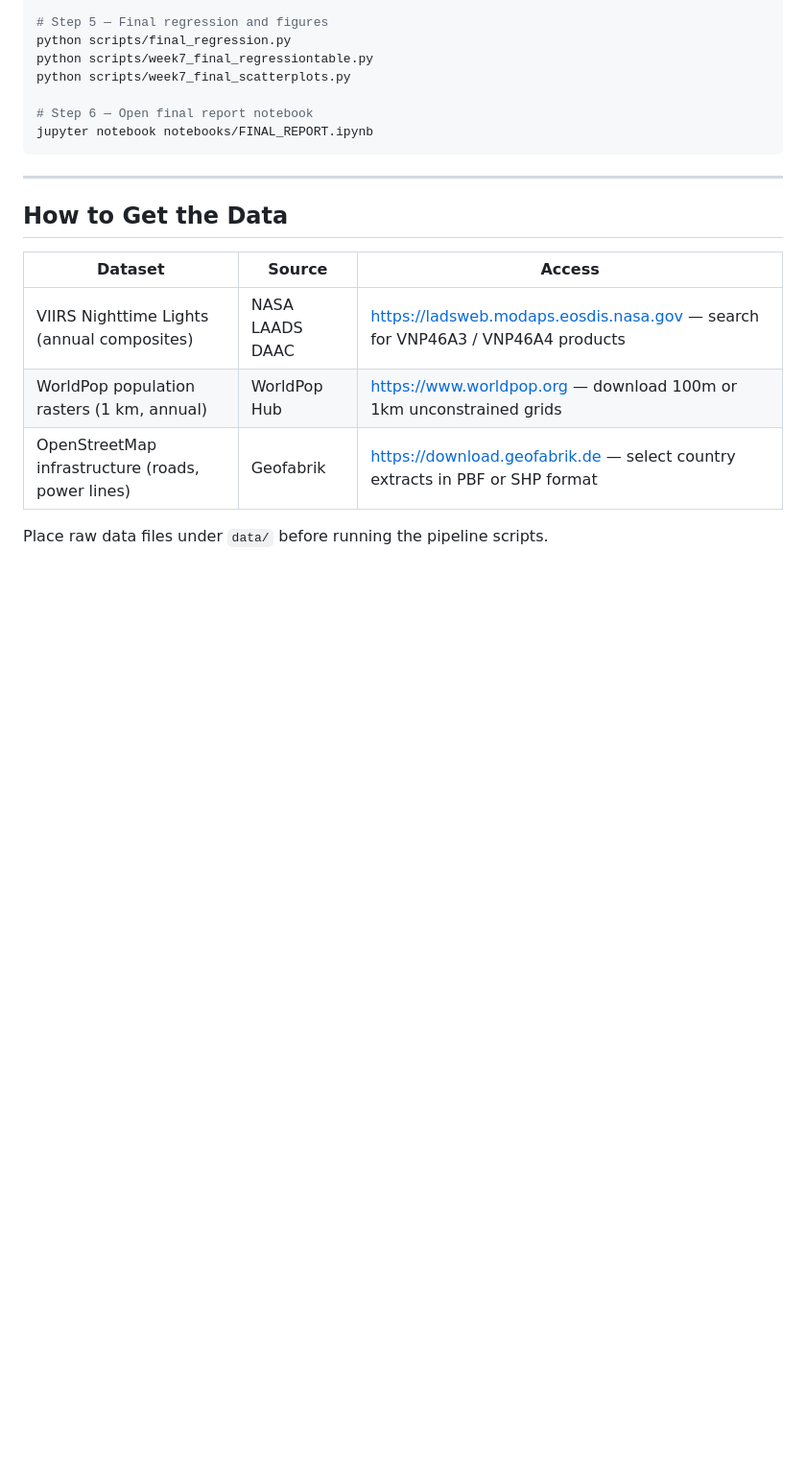
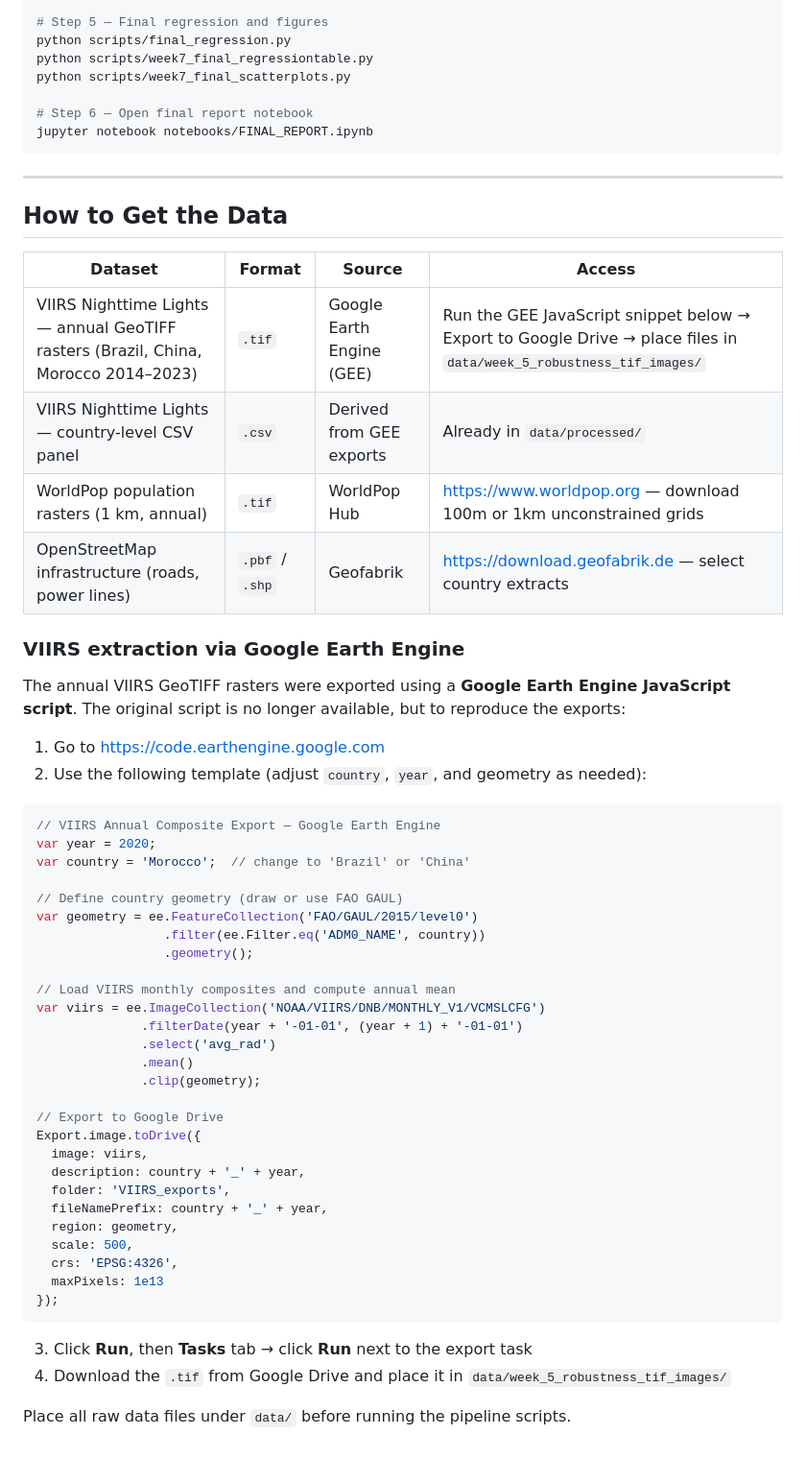
Before and after one commit to namibarsbold/STATS201-Course-project, a Markdown page: README.md, the part around the change. Shown at 96% size. Rendered like a GitHub page; blank space fills up the shorter version.

Commit message:
Add GEE VIIRS extraction method to README
Document how the annual VIIRS GeoTIFF rasters (Brazil, China, Morocco
2014-2023) were obtained via a Google Earth Engine JavaScript export,
including a reproducible template script for future users.

````diff
--- a/README.md
+++ b/README.md
@@ -93,10 +93,51 @@ jupyter notebook notebooks/FINAL_REPORT.ipynb
 
 ## How to Get the Data
 
-| Dataset | Source | Access |
-|---------|--------|--------|
-| VIIRS Nighttime Lights (annual composites) | NASA LAADS DAAC | https://ladsweb.modaps.eosdis.nasa.gov — search for VNP46A3 / VNP46A4 products |
-| WorldPop population rasters (1 km, annual) | WorldPop Hub | https://www.worldpop.org — download 100m or 1km unconstrained grids |
-| OpenStreetMap infrastructure (roads, power lines) | Geofabrik | https://download.geofabrik.de — select country extracts in PBF or SHP format |
+| Dataset | Format | Source | Access |
+|---------|--------|--------|--------|
+| VIIRS Nighttime Lights — annual GeoTIFF rasters (Brazil, China, Morocco 2014–2023) | `.tif` | Google Earth Engine (GEE) | Run the GEE JavaScript snippet below → Export to Google Drive → place files in `data/week_5_robustness_tif_images/` |
+| VIIRS Nighttime Lights — country-level CSV panel | `.csv` | Derived from GEE exports | Already in `data/processed/` |
+| WorldPop population rasters (1 km, annual) | `.tif` | WorldPop Hub | https://www.worldpop.org — download 100m or 1km unconstrained grids |
+| OpenStreetMap infrastructure (roads, power lines) | `.pbf` / `.shp` | Geofabrik | https://download.geofabrik.de — select country extracts |
 
-Place raw data files under `data/` before running the pipeline scripts.
+### VIIRS extraction via Google Earth Engine
+
+The annual VIIRS GeoTIFF rasters were exported using a **Google Earth Engine JavaScript script**. The original script is no longer available, but to reproduce the exports:
+
+1. Go to https://code.earthengine.google.com
+2. Use the following template (adjust `country`, `year`, and geometry as needed):
+
+```javascript
+// VIIRS Annual Composite Export — Google Earth Engine
+var year = 2020;
+var country = 'Morocco';  // change to 'Brazil' or 'China'
+
+// Define country geometry (draw or use FAO GAUL)
+var geometry = ee.FeatureCollection('FAO/GAUL/2015/level0')
+                 .filter(ee.Filter.eq('ADM0_NAME', country))
+                 .geometry();
+
+// Load VIIRS monthly composites and compute annual mean
+var viirs = ee.ImageCollection('NOAA/VIIRS/DNB/MONTHLY_V1/VCMSLCFG')
+              .filterDate(year + '-01-01', (year + 1) + '-01-01')
+              .select('avg_rad')
+              .mean()
+              .clip(geometry);
+
+// Export to Google Drive
+Export.image.toDrive({
+  image: viirs,
+  description: country + '_' + year,
+  folder: 'VIIRS_exports',
+  fileNamePrefix: country + '_' + year,
+  region: geometry,
+  scale: 500,
+  crs: 'EPSG:4326',
+  maxPixels: 1e13
+});
+```
+
+3. Click **Run**, then **Tasks** tab → click **Run** next to the export task
+4. Download the `.tif` from Google Drive and place it in `data/week_5_robustness_tif_images/`
+
+Place all raw data files under `data/` before running the pipeline scripts.
````
